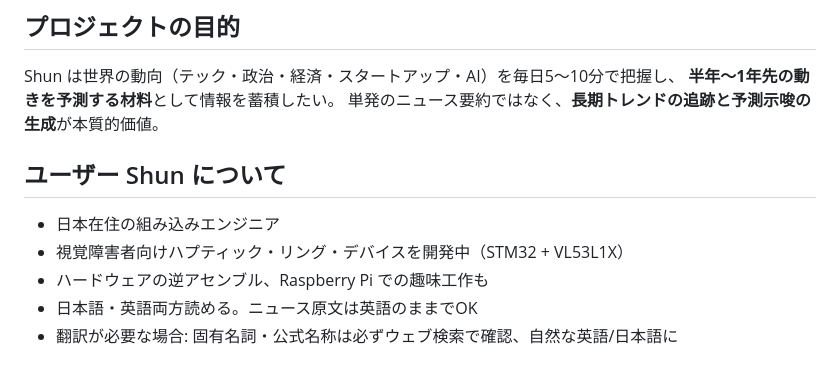
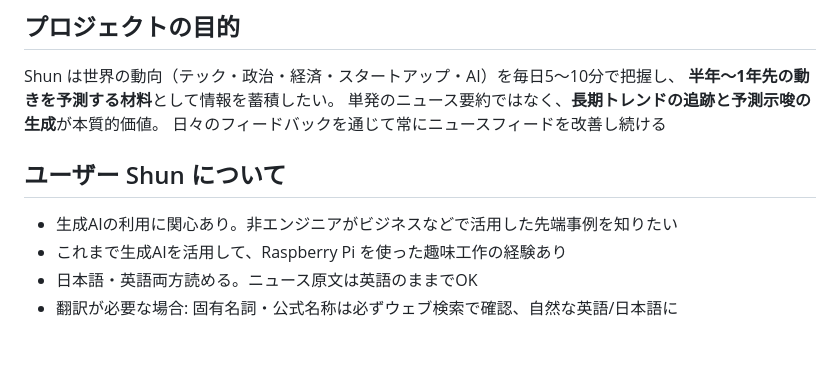
Before and after one commit to shunsukeokano-spec/morning-brief, a Markdown page: CLAUDE.md, the part around the change. GitHub-like rendering.

Commit message:
Update user profile with interests in generative AI
Added user interests and experience with generative AI.

```diff
--- a/CLAUDE.md
+++ b/CLAUDE.md
@@ -8,12 +8,12 @@
 Shun は世界の動向（テック・政治・経済・スタートアップ・AI）を毎日5〜10分で把握し、
 **半年〜1年先の動きを予測する材料**として情報を蓄積したい。
 単発のニュース要約ではなく、**長期トレンドの追跡と予測示唆の生成**が本質的価値。
+日々のフィードバックを通じて常にニュースフィードを改善し続ける
 
 ## ユーザー Shun について
 
-- 日本在住の組み込みエンジニア
-- 視覚障害者向けハプティック・リング・デバイスを開発中（STM32 + VL53L1X）
-- ハードウェアの逆アセンブル、Raspberry Pi での趣味工作も
+- 生成AIの利用に関心あり。非エンジニアがビジネスなどで活用した先端事例を知りたい
+- これまで生成AIを活用して、Raspberry Pi を使った趣味工作の経験あり
 - 日本語・英語両方読める。ニュース原文は英語のままでOK
 - 翻訳が必要な場合: 固有名詞・公式名称は必ずウェブ検索で確認、自然な英語/日本語に
 
```
